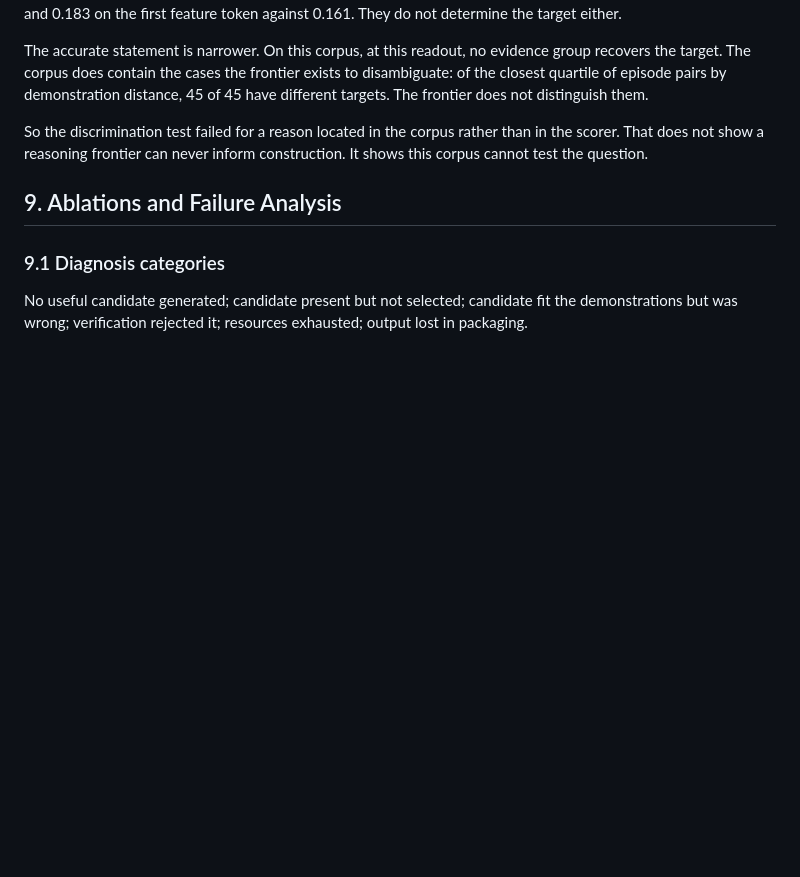
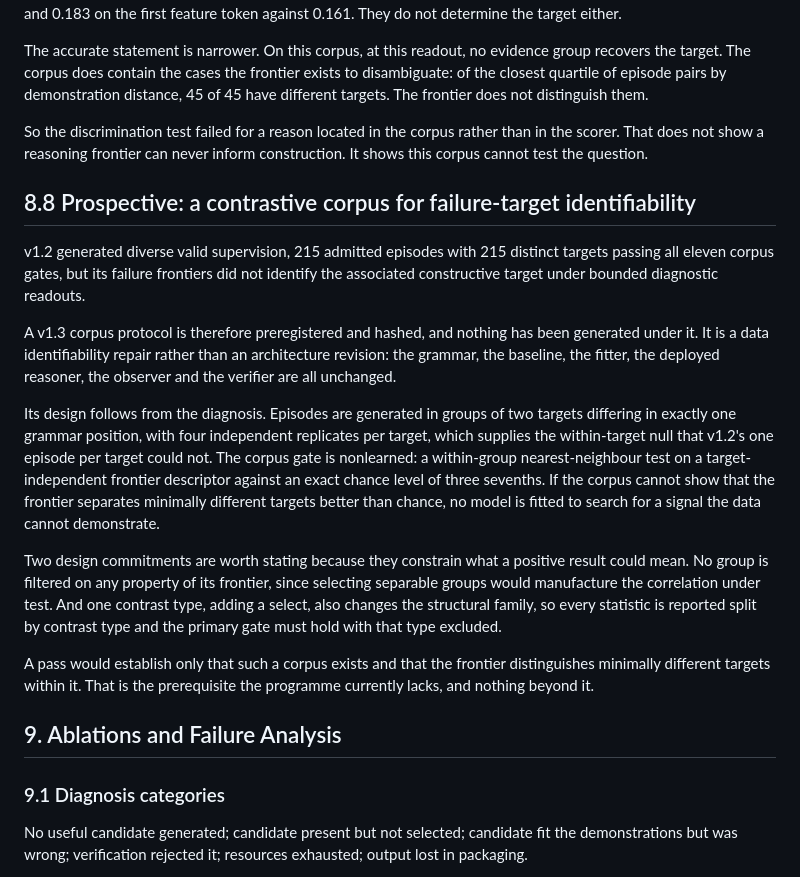
Before and after one commit to ChimdiWalter/Symbolic_Reasoning_LLM_ARC-AGI, a Markdown page: docs/PAPER_SKELETON.md, the part around the change. Rendered like a GitHub page; blank space fills up the shorter version.

Commit message:
Updating the resume and manuscript with the frozen v1.3 contrastive design as prospective work

```diff
--- a/docs/PAPER_SKELETON.md
+++ b/docs/PAPER_SKELETON.md
@@ -715,6 +715,38 @@ So the discrimination test failed for a reason located in the corpus rather
 than in the scorer. That does not show a reasoning frontier can never inform
 construction. It shows this corpus cannot test the question.
 
+## 8.8 Prospective: a contrastive corpus for failure-target identifiability
+
+v1.2 generated diverse valid supervision, 215 admitted episodes with 215
+distinct targets passing all eleven corpus gates, but its failure frontiers did
+not identify the associated constructive target under bounded diagnostic
+readouts.
+
+A v1.3 corpus protocol is therefore preregistered and hashed, and nothing has
+been generated under it. It is a data identifiability repair rather than an
+architecture revision: the grammar, the baseline, the fitter, the deployed
+reasoner, the observer and the verifier are all unchanged.
+
+Its design follows from the diagnosis. Episodes are generated in groups of two
+targets differing in exactly one grammar position, with four independent
+replicates per target, which supplies the within-target null that v1.2's one
+episode per target could not. The corpus gate is nonlearned: a within-group
+nearest-neighbour test on a target-independent frontier descriptor against an
+exact chance level of three sevenths. If the corpus cannot show that the
+frontier separates minimally different targets better than chance, no model is
+fitted to search for a signal the data cannot demonstrate.
+
+Two design commitments are worth stating because they constrain what a
+positive result could mean. No group is filtered on any property of its
+frontier, since selecting separable groups would manufacture the correlation
+under test. And one contrast type, adding a select, also changes the
+structural family, so every statistic is reported split by contrast type and
+the primary gate must hold with that type excluded.
+
+A pass would establish only that such a corpus exists and that the frontier
+distinguishes minimally different targets within it. That is the prerequisite
+the programme currently lacks, and nothing beyond it.
+
 ## 9. Ablations and Failure Analysis
 
 ### 9.1 Diagnosis categories
```
Also changed, not shown: RESUME.md (+30 -32 lines).
